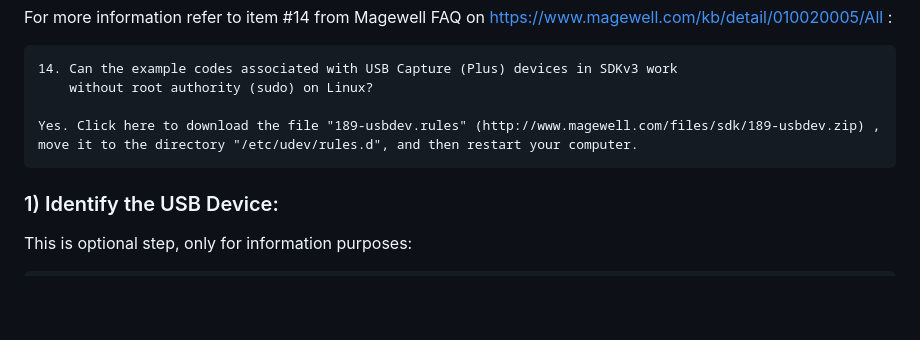
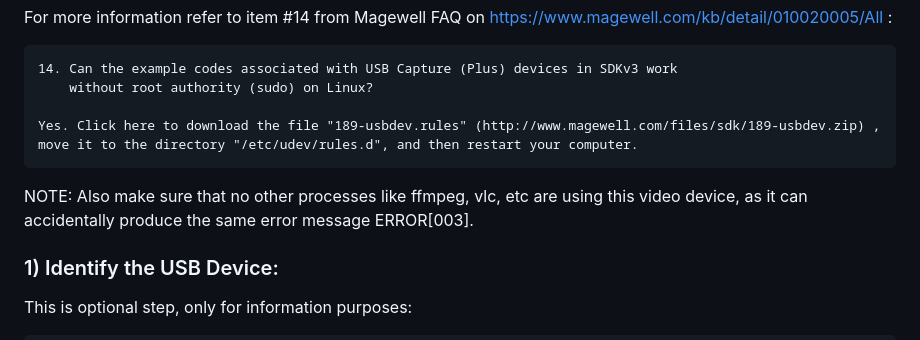
Before and after one commit to ReproNim/reprostim, a Markdown page: README.md, the part around the change. Rendered like a GitHub page; blank space fills up the shorter version.

```diff
--- a/README.md
+++ b/README.md
@@ -176,6 +176,9 @@ For more information refer to item #14 from Magewell FAQ on https://www.magewell
     Yes. Click here to download the file "189-usbdev.rules" (http://www.magewell.com/files/sdk/189-usbdev.zip) ,
     move it to the directory "/etc/udev/rules.d", and then restart your computer.
 
+NOTE: Also make sure that no other processes like ffmpeg, vlc, etc are using this video device, as
+it can accidentally produce the same error message ERROR[003].
+
 ### 1) Identify the USB Device:
 
 This is optional step, only for information purposes:
```
